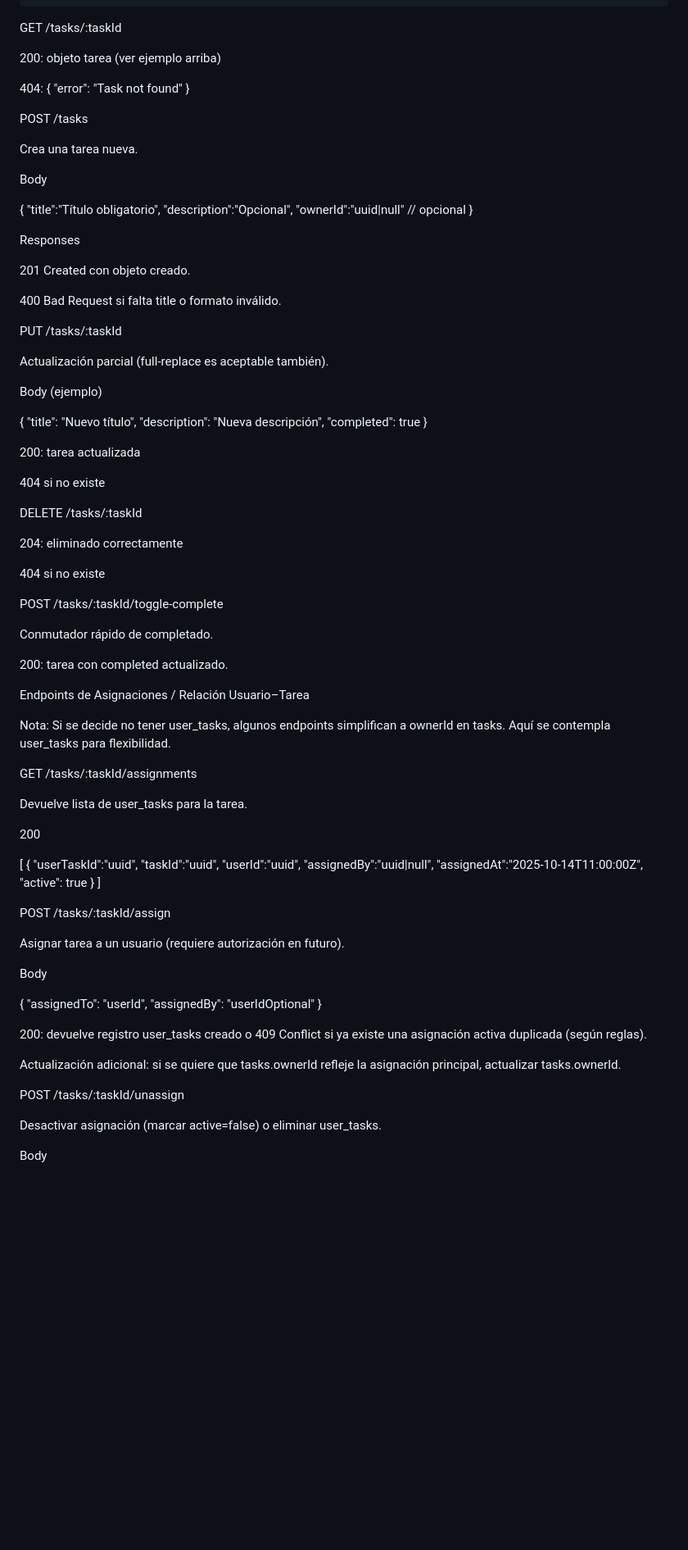
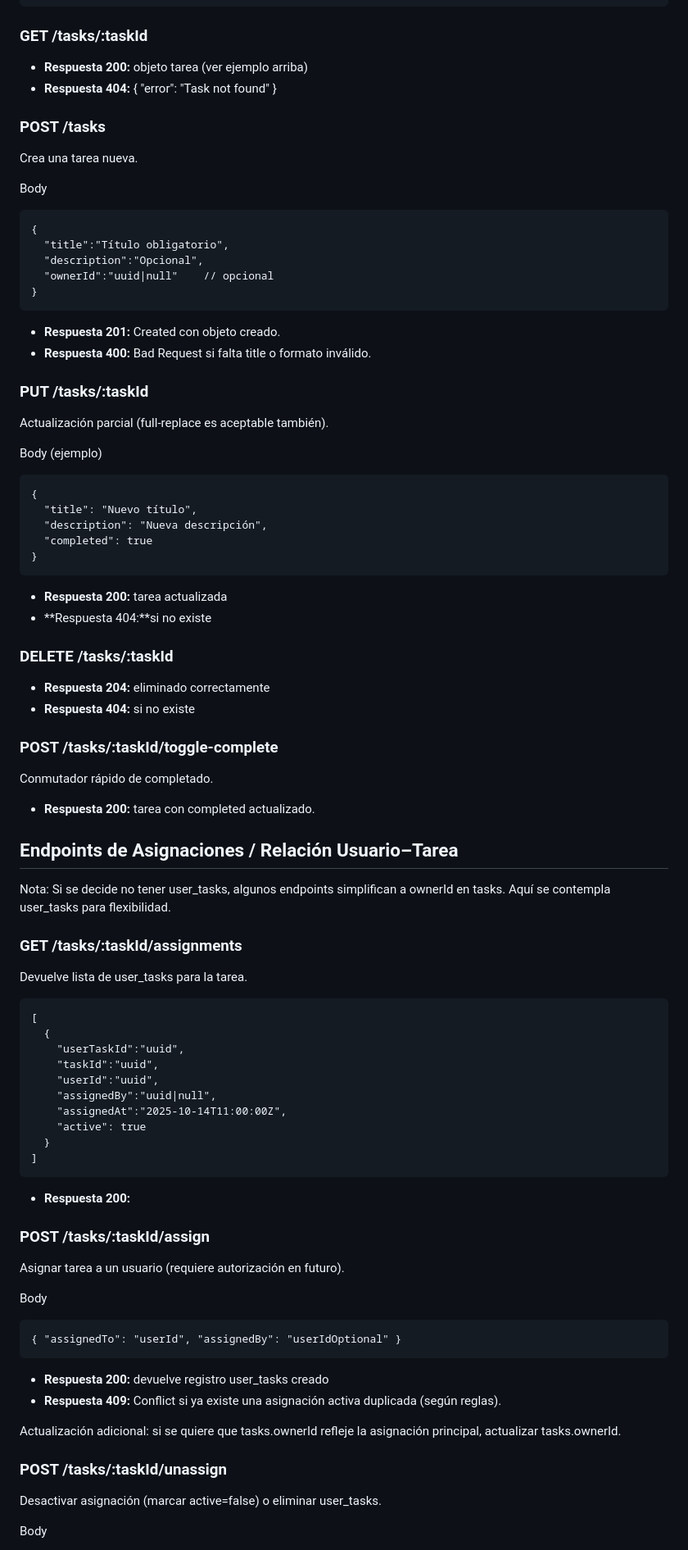
Before and after one commit to JoseJavega/taskManager, a Markdown page: API_SPEC.md, the part around the change printed below. Shown: that part at 82% size. GitHub-like rendering; blank space fills up the shorter version.

````diff
--- a/API_SPEC.md
+++ b/API_SPEC.md
@@ -38,70 +38,59 @@ Obtiene todas las tareas.
   }
 ]
 ```
-GET /tasks/:taskId
+### GET /tasks/:taskId
 
-200: objeto tarea (ver ejemplo arriba)
+* **Respuesta 200:** objeto tarea (ver ejemplo arriba)
+* **Respuesta 404:** { "error": "Task not found" }
 
-404: { "error": "Task not found" }
-
-POST /tasks
+### POST /tasks
 
 Crea una tarea nueva.
 
 Body
-
+```
 {
   "title":"Título obligatorio",
   "description":"Opcional",
   "ownerId":"uuid|null"    // opcional
 }
+```
+* **Respuesta 201:** Created con objeto creado.
+* **Respuesta 400:** Bad Request si falta title o formato inválido.
 
-
-Responses
-
-201 Created con objeto creado.
-
-400 Bad Request si falta title o formato inválido.
-
-PUT /tasks/:taskId
+### PUT /tasks/:taskId
 
 Actualización parcial (full-replace es aceptable también).
 
 Body (ejemplo)
-
+```
 {
   "title": "Nuevo título",
   "description": "Nueva descripción",
   "completed": true
 }
+```
+* **Respuesta 200:** tarea actualizada
+* **Respuesta 404:**si no existe
 
+### DELETE /tasks/:taskId
 
-200: tarea actualizada
+* **Respuesta 204:** eliminado correctamente
+* **Respuesta 404:** si no existe
 
-404 si no existe
-
-DELETE /tasks/:taskId
-
-204: eliminado correctamente
-
-404 si no existe
-
-POST /tasks/:taskId/toggle-complete
+### POST /tasks/:taskId/toggle-complete
 
 Conmutador rápido de completado.
 
-200: tarea con completed actualizado.
+* **Respuesta 200:** tarea con completed actualizado.
 
-Endpoints de Asignaciones / Relación Usuario–Tarea
-
+## Endpoints de Asignaciones / Relación Usuario–Tarea
 Nota: Si se decide no tener user_tasks, algunos endpoints simplifican a ownerId en tasks. Aquí se contempla user_tasks para flexibilidad.
 
-GET /tasks/:taskId/assignments
+### GET /tasks/:taskId/assignments
 
 Devuelve lista de user_tasks para la tarea.
-
-200
-
+```
 [
   {
     "userTaskId":"uuid",
@@ -112,21 +101,24 @@ Devuelve lista de user_tasks para la tarea.
     "active": true
   }
 ]
+```
+* **Respuesta 200:**
 
-POST /tasks/:taskId/assign
+### POST /tasks/:taskId/assign
 
 Asignar tarea a un usuario (requiere autorización en futuro).
 
 Body
+```
+{ "assignedTo": "userId", "assignedBy": "userIdOptional" }
+```
 
-{ "assignedTo": "userId", "assignedBy": "userIdOptional" }
-
-
-200: devuelve registro user_tasks creado o 409 Conflict si ya existe una asignación activa duplicada (según reglas).
+* **Respuesta 200:** devuelve registro user_tasks creado
+* **Respuesta 409:** Conflict si ya existe una asignación activa duplicada (según reglas).
 
 Actualización adicional: si se quiere que tasks.ownerId refleje la asignación principal, actualizar tasks.ownerId.
 
-POST /tasks/:taskId/unassign
+### POST /tasks/:taskId/unassign
 
 Desactivar asignación (marcar active=false) o eliminar user_tasks.
 
````
Also changed, not shown: other parts of API_SPEC.md (+31 -41 lines).
